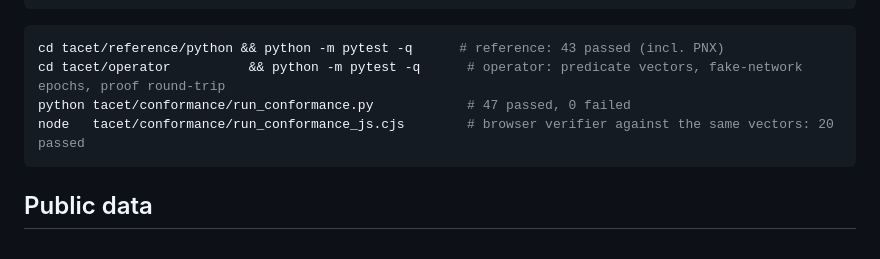
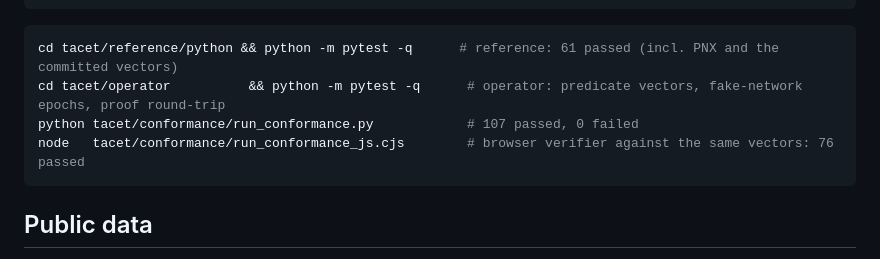
Before and after one commit to croviatrust/countersign, a Markdown page: README.md, the part around the change. GitHub-like rendering.

````diff
--- a/README.md
+++ b/README.md
@@ -174,10 +174,10 @@ src/countersign/                 Original countersign: CT-style Merkle log + sig
 ```
 
 ```bash
-cd tacet/reference/python && python -m pytest -q      # reference: 43 passed (incl. PNX)
+cd tacet/reference/python && python -m pytest -q      # reference: 61 passed (incl. PNX and the committed vectors)
 cd tacet/operator          && python -m pytest -q      # operator: predicate vectors, fake-network epochs, proof round-trip
-python tacet/conformance/run_conformance.py            # 47 passed, 0 failed
-node   tacet/conformance/run_conformance_js.cjs        # browser verifier against the same vectors: 20 passed
+python tacet/conformance/run_conformance.py            # 107 passed, 0 failed
+node   tacet/conformance/run_conformance_js.cjs        # browser verifier against the same vectors: 76 passed
 ```
 
 ## Public data
````
Also changed, not shown: tacet/README.md (+3 -2 lines).
